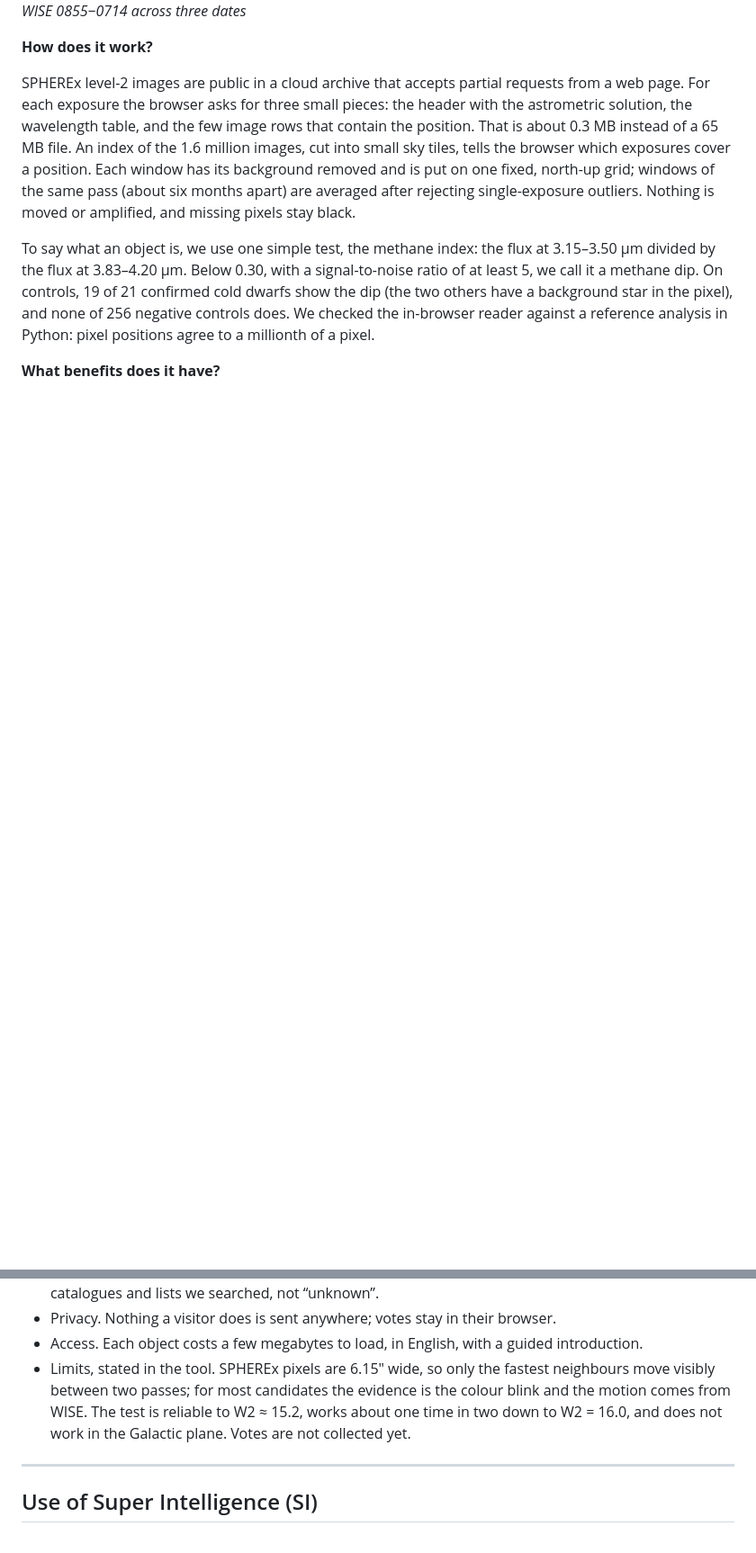
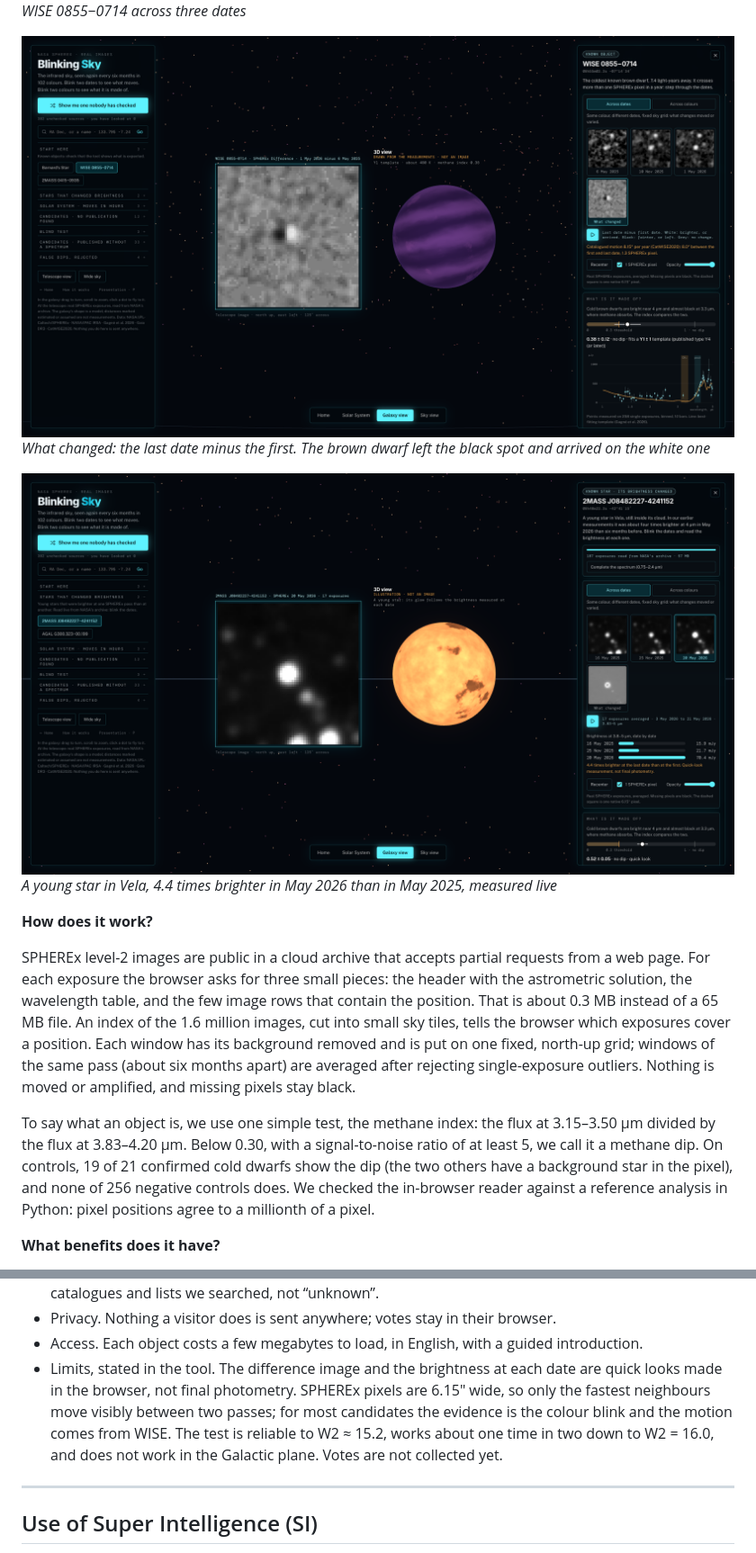
Before and after one commit to Paulhb7/blinking-sky, a Markdown page: submission/project-page.md, 2 parts joined by grey strips. Shown at 90% size. Drawn GitHub-style; pictures changed too: submission/images/14-star-that-brightened.png (added), submission/images/15-what-changed-wise0855.png (added); blank space fills up the shorter version.

```diff
--- a/submission/project-page.md
+++ b/submission/project-page.md
@@ -56,6 +57,12 @@ Try it in one minute at https://blinking-sky.vercel.app (“Open the sky”):
 
 ![WISE 0855−0714 across three dates](images/07-brown-dwarf-wise0855-dates.png)
 *WISE 0855−0714 across three dates*
+
+![What changed: the last date minus the first. The brown dwarf left the black spot and arrived on the white one](images/15-what-changed-wise0855.png)
+*What changed: the last date minus the first. The brown dwarf left the black spot and arrived on the white one*
+
+![A young star in Vela, 4.4 times brighter in May 2026 than in May 2025, measured live](images/14-star-that-brightened.png)
+*A young star in Vela, 4.4 times brighter in May 2026 than in May 2025, measured live*
 
 
 **How does it work?**
@@ -151,7 +158,7 @@ The visitor zooms from one scale to the next without leaving the map.
 - Honest words. Every source is called a candidate. “No publication found” means absent from the catalogues and lists we searched, not “unknown”.
 - Privacy. Nothing a visitor does is sent anywhere; votes stay in their browser.
 - Access. Each object costs a few megabytes to load, in English, with a guided introduction.
-- Limits, stated in the tool. SPHEREx pixels are 6.15″ wide, so only the fastest neighbours move visibly between two passes; for most candidates the evidence is the colour blink and the motion comes from WISE. The test is reliable to W2 ≈ 15.2, works about one time in two down to W2 = 16.0, and does not work in the Galactic plane. Votes are not collected yet.
+- Limits, stated in the tool. The difference image and the brightness at each date are quick looks made in the browser, not final photometry. SPHEREx pixels are 6.15″ wide, so only the fastest neighbours move visibly between two passes; for most candidates the evidence is the colour blink and the motion comes from WISE. The test is reliable to W2 ≈ 15.2, works about one time in two down to W2 = 16.0, and does not work in the Galactic plane. Votes are not collected yet.
 
 ---
 
```
Also changed, not shown: other parts of submission/project-page.md (+4 -3 lines), JOURNAL.md (+1 -0 lines), 6 other files.
